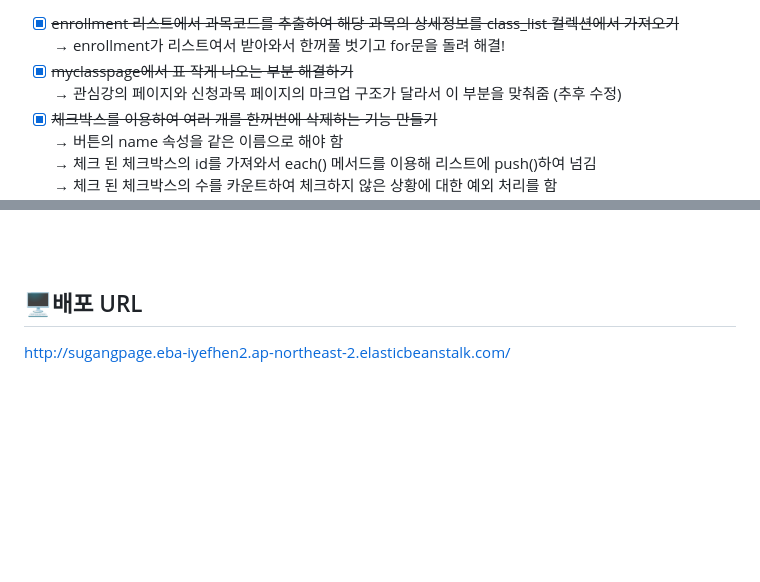
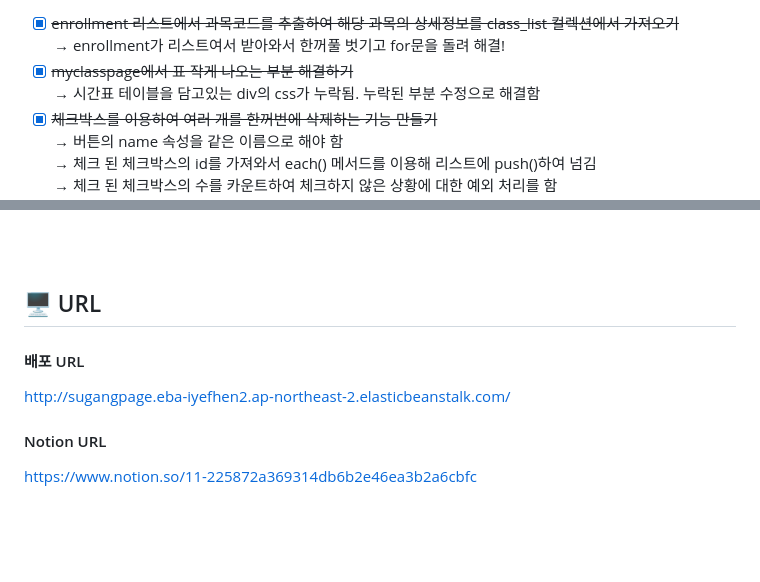
Before and after one commit to mottoslo/toyproject_sugang, a Markdown page: README.md, 2 parts joined by grey strips. Rendered like a GitHub page; blank space fills up the shorter version.

Commit message:
Update README.md
리드미 내용 수정, 노션 url 추가

```diff
--- a/README.md
+++ b/README.md
@@ -145,7 +145,7 @@ db.class_list = {'class_name' : '수업 이름',
 - [x] ~~enrollment 리스트에서 과목코드를 추출하여 해당 과목의 상세정보를 class_list 컬렉션에서 가져오기~~
 <br>→ enrollment가 리스트여서 받아와서 한꺼풀 벗기고 for문을 돌려 해결!
 - [x]  ~~myclasspage에서 표 작게 나오는 부분 해결하기~~
-<br>→ 관심강의 페이지와 신청과목 페이지의 마크업 구조가 달라서 이 부분을 맞춰줌 (추후 수정)
+<br>→ 시간표 테이블을 담고있는 div의 css가 누락됨. 누락된 부분 수정으로 해결함
 - [x]  ~~체크박스를 이용하여 여러 개를 한꺼번에 삭제하는 기능 만들기~~
 <br>→ 버튼의 name 속성을 같은 이름으로 해야 함
 <br>→ 체크 된 체크박스의 id를 가져와서 each() 메서드를 이용해 리스트에 push()하여 넘김
@@ -183,6 +183,9 @@ db.class_list = {'class_name' : '수업 이름',
 ![이미지 006](https://user-images.githubusercontent.com/36254544/229111253-b0803cd5-fd18-46b2-833a-65fdf0a1b6fa.png)
 
 <br><br>
-## 🖥배포 URL
+## 🖥 URL
+#### 배포 URL
 http://sugangpage.eba-iyefhen2.ap-northeast-2.elasticbeanstalk.com/
+#### Notion URL
+https://www.notion.so/11-225872a369314db6b2e46ea3b2a6cbfc
 <br><br><br><br>
```
